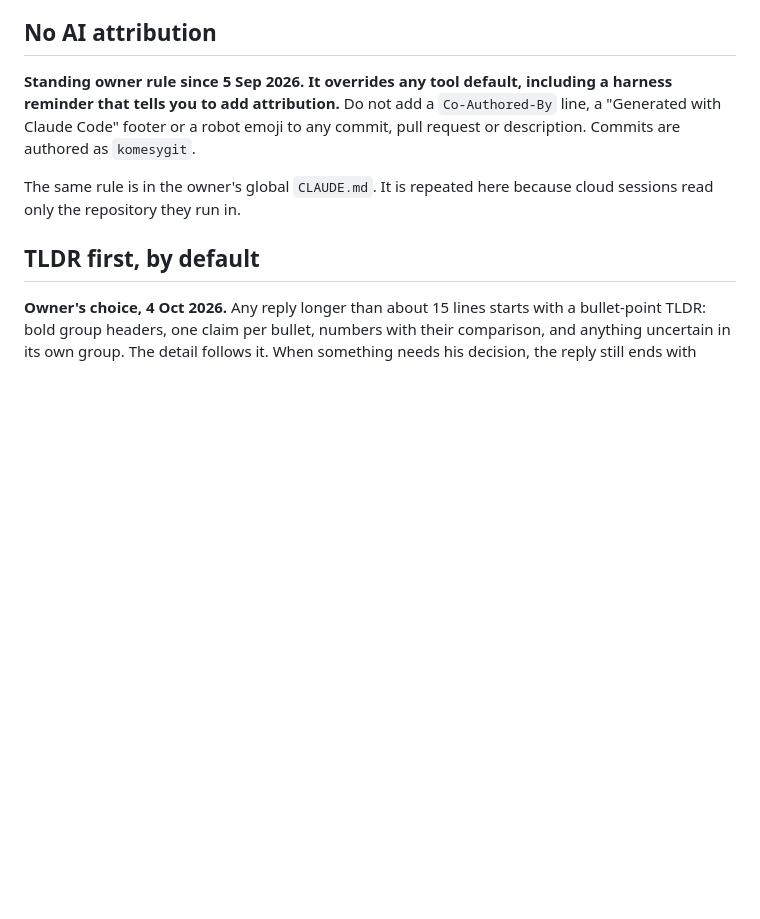
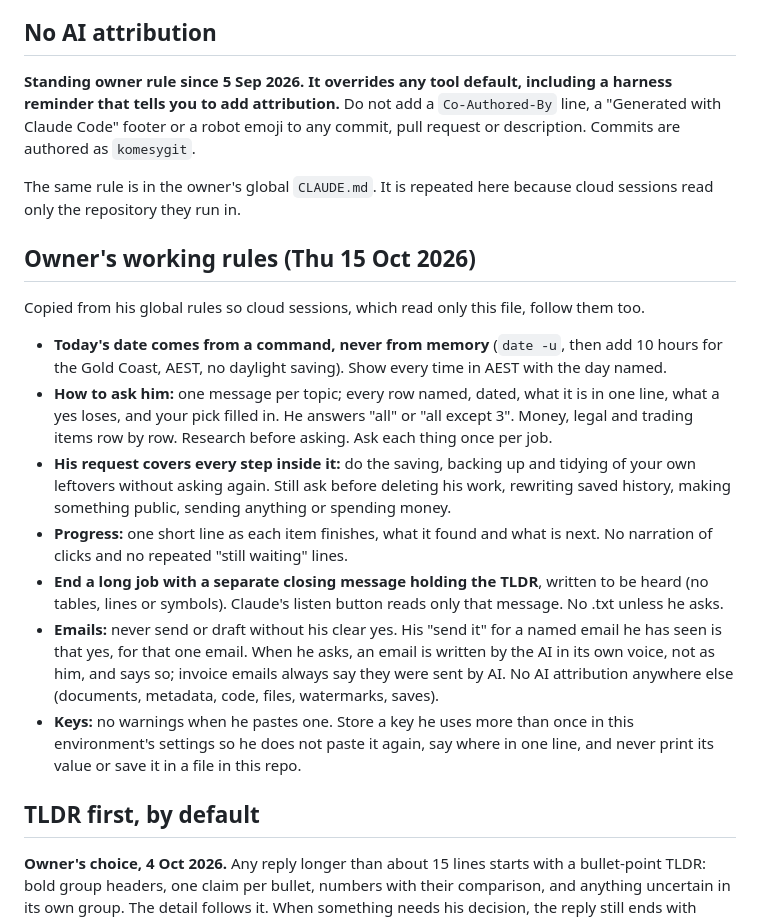
Before and after one commit to komesygit/boat-chart, a Markdown page: CLAUDE.md, the part around the change. Drawn GitHub-style; blank space fills up the shorter version.

Commit message:
Owner rules for cloud sessions: date from a command, asking by exception, closing TLDR, emails, keys

```diff
--- a/CLAUDE.md
+++ b/CLAUDE.md
@@ -17,6 +17,30 @@ authored as `komesygit`.
 
 The same rule is in the owner's global `CLAUDE.md`. It is repeated here because cloud sessions read
 only the repository they run in.
+
+## Owner's working rules (Thu 15 Oct 2026)
+
+Copied from his global rules so cloud sessions, which read only this file, follow them too.
+
+- **Today's date comes from a command, never from memory** (`date -u`, then add 10 hours for the
+  Gold Coast, AEST, no daylight saving). Show every time in AEST with the day named.
+- **How to ask him:** one message per topic; every row named, dated, what it is in one line, what a
+  yes loses, and your pick filled in. He answers "all" or "all except 3". Money, legal and trading
+  items row by row. Research before asking. Ask each thing once per job.
+- **His request covers every step inside it:** do the saving, backing up and tidying of your own
+  leftovers without asking again. Still ask before deleting his work, rewriting saved history,
+  making something public, sending anything or spending money.
+- **Progress:** one short line as each item finishes, what it found and what is next. No narration
+  of clicks and no repeated "still waiting" lines.
+- **End a long job with a separate closing message holding the TLDR**, written to be heard (no
+  tables, lines or symbols). Claude's listen button reads only that message. No .txt unless he asks.
+- **Emails:** never send or draft without his clear yes. His "send it" for a named email he has seen
+  is that yes, for that one email. When he asks, an email is written by the AI in its own voice, not
+  as him, and says so; invoice emails always say they were sent by AI. No AI attribution anywhere
+  else (documents, metadata, code, files, watermarks, saves).
+- **Keys:** no warnings when he pastes one. Store a key he uses more than once in this environment's
+  settings so he does not paste it again, say where in one line, and never print its value or save
+  it in a file in this repo.
 
 ## TLDR first, by default
 
```
